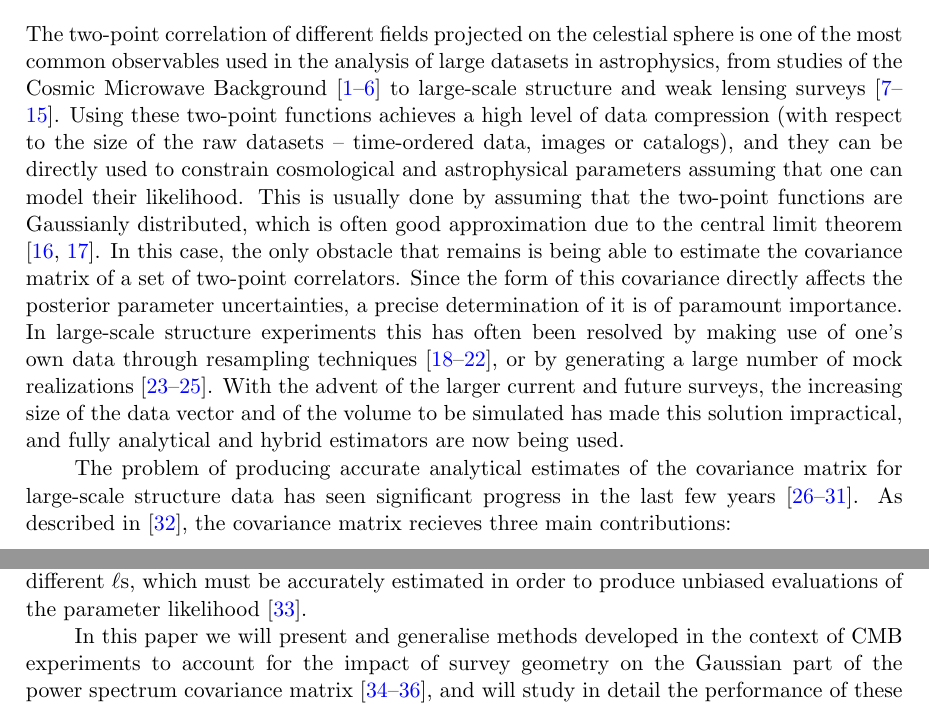
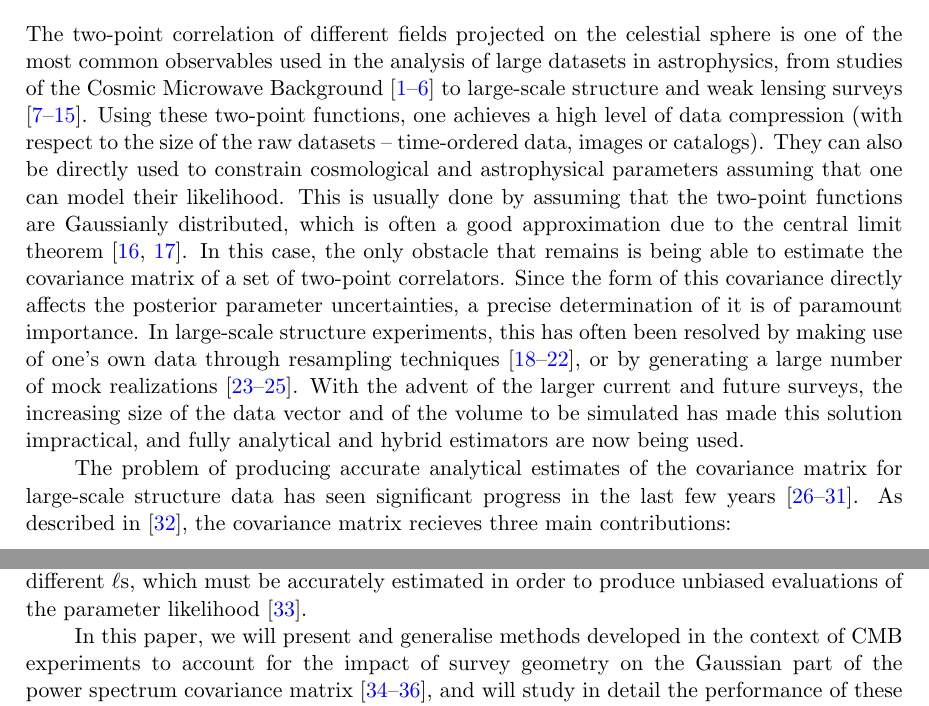
Before and after one commit to damonge/PCLCovariance, a LaTeX document (draft/paper.tex): two parts of pages 2 and 3 of 29, joined at a grey line, cut so that both start at the same text. Compiled offline with pdfLaTeX.

Commit message:
introduction: some minor changes

```diff
--- a/draft/paper.tex
+++ b/draft/paper.tex
@@ -71,7 +71,24 @@
   \flushbottom
 
   \section{Introduction}\label{sec:intro}
-    The two-point correlation of different fields projected on the celestial sphere is one of the most common observables used in the analysis of large datasets in astrophysics, from studies of the Cosmic Microwave Background \citep{1995PhRvL..74.4369B,1997PhRvD..55.5895T,1998PhRvD..57.2117B,2001PhRvD..64f3001T,2002ApJ...567....2H,2003PhRvD..67b3001W} to large-scale structure and weak lensing surveys \cite{2000MNRAS.317L..23H,2001ApJ...555..547H,2001MNRAS.325.1603E,2011arXiv1112.5723H,2016MNRAS.456.1508K,2018MNRAS.476.1050B,2018arXiv181208182X,2019MNRAS.tmp.1446C,2019PASJ...71...43H}. Using these two-point functions achieves a high level of data compression (with respect to the size of the raw datasets -- time-ordered data, images or catalogs), and they can be directly used to constrain cosmological and astrophysical parameters assuming that one can model their likelihood. This is usually done by assuming that the two-point functions are Gaussianly distributed, which is often good approximation due to the central limit theorem \cite{2008PhRvD..77j3013H,2018MNRAS.477.4879S}. In this case, the only obstacle that remains is being able to estimate the covariance matrix of a set of two-point correlators. Since the form of this covariance directly affects the posterior parameter uncertainties, a precise determination of it is of paramount importance. In large-scale structure experiments this has often been resolved by making use of one's own data through resampling techniques \cite{tukey1958,1984MNRAS.210P..19B,1993ApJ...406L..47H,2002ApJ...571..172Z,2016arXiv160600233E}, or by generating a large number of mock realizations \cite{2013MNRAS.428.1036M,2018MNRAS.479...94A,2019MNRAS.485.2806B}. With the advent of the larger current and future surveys, the increasing size of the data vector and of the volume to be simulated has made this solution impractical, and fully analytical and hybrid estimators are now being used.
+    The two-point correlation of different fields projected on the celestial
+    sphere is one of the most common observables used in the analysis of large
+    datasets in astrophysics, from studies of the Cosmic Microwave Background
+    \citep{1995PhRvL..74.4369B,1997PhRvD..55.5895T,1998PhRvD..57.2117B,2001PhRvD..64f3001T,2002ApJ...567....2H,2003PhRvD..67b3001W}
+    to large-scale structure and weak lensing surveys
+    \cite{2000MNRAS.317L..23H,2001ApJ...555..547H,2001MNRAS.325.1603E,2011arXiv1112.5723H,2016MNRAS.456.1508K,2018MNRAS.476.1050B,2018arXiv181208182X,2019MNRAS.tmp.1446C,2019PASJ...71...43H}.
+    Using these two-point functions, one achieves a high level of data
+    compression (with respect to the size of the raw datasets -- time-ordered
+    data, images or catalogs). They can also be directly used to constrain
+    cosmological and astrophysical parameters assuming that one can model
+    their likelihood. This is usually done by assuming that the two-point
+    functions are Gaussianly distributed, which is often a good approximation
+    due to the central limit theorem
+    \cite{2008PhRvD..77j3013H,2018MNRAS.477.4879S}. In this case, the only
+    obstacle that remains is being able to estimate the covariance matrix of a
+    set of two-point correlators. Since the form of this covariance directly
+    affects the posterior parameter uncertainties, a precise determination of
+    it is of paramount importance. In large-scale structure experiments, this has often been resolved by making use of one's own data through resampling techniques \cite{tukey1958,1984MNRAS.210P..19B,1993ApJ...406L..47H,2002ApJ...571..172Z,2016arXiv160600233E}, or by generating a large number of mock realizations \cite{2013MNRAS.428.1036M,2018MNRAS.479...94A,2019MNRAS.485.2806B}. With the advent of the larger current and future surveys, the increasing size of the data vector and of the volume to be simulated has made this solution impractical, and fully analytical and hybrid estimators are now being used.
 
     The problem of producing accurate analytical estimates of the covariance matrix for large-scale structure data has seen significant progress in the last few years \cite{2001ApJ...554...56C,2009ApJ...701..945S,2009MNRAS.395.2065T,2013PhRvD..87l3504T,2014MNRAS.441.2456T,2016PhRvD..94f3533P}. As described in \cite{2018JCAP...10..053B}, the covariance matrix recieves three main contributions:
     \begin{itemize}
```
Also changed, not shown: draft/paper.tex (2 more changed lines).
